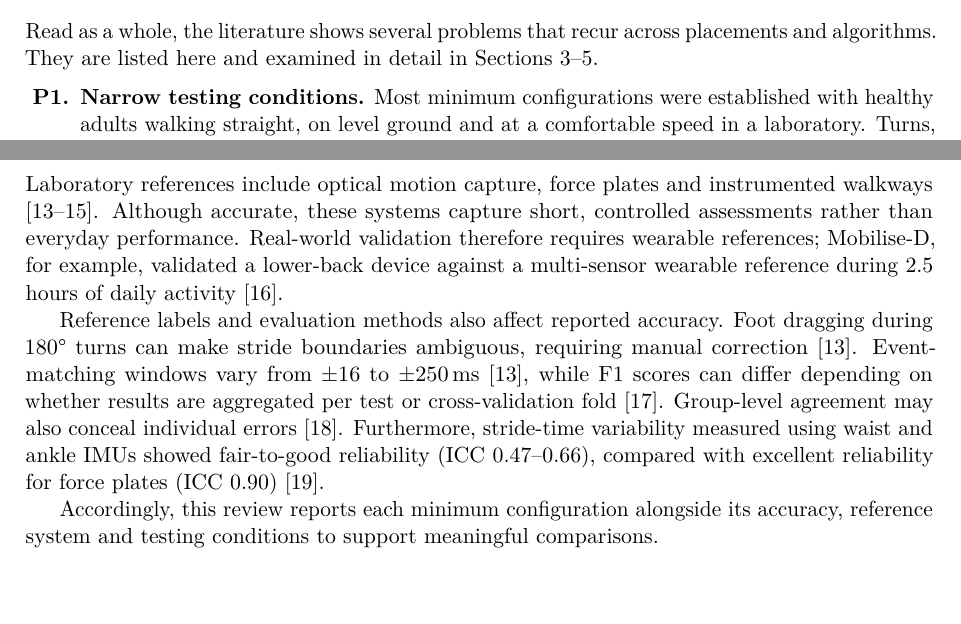
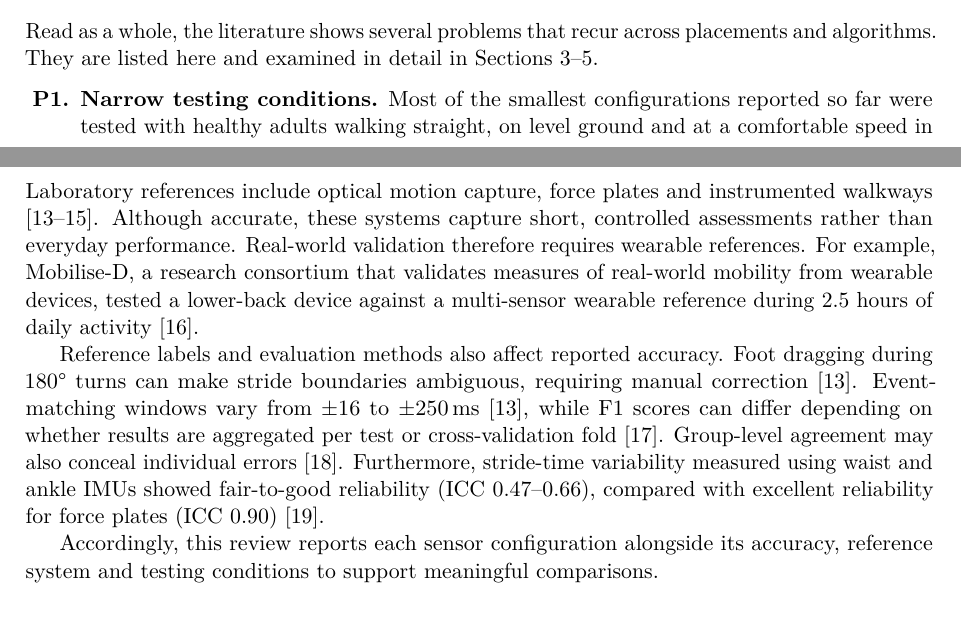
Before and after one commit to fikrynuhuman183/fyp_lit_review, a LaTeX document (main.tex): two parts of pages 1 and 3 of 17, joined at a grey line, cut so that both start at the same text. Compiled offline with pdfLaTeX.

Commit message:
Tighten wording, name FoDiGS comparison methods, add watch script
- Introduction: placements "most practical for long-term wear", with citations
- Section 1.1: drop teacher-sensor clause from P4
- Section 2: remove osteoarthritis finding, explain Mobilise-D
- Replace "minimum configurations" with "smallest configurations reported"
  where it described existing studies
- Section 4.2: name AVGS and Gait Up Lab instead of "traditional methods"
- Title: "Minimum Number of IMU Devices..."
- watch.sh: rebuild main.pdf whenever the sources change

Co-Authored-By: Claude Fable 5.2 <noreply@anthropic.com>

```diff
--- a/main.tex
+++ b/main.tex
@@ -55,7 +55,7 @@ This review brings together the evidence on that trade-off. It first describes w
 Read as a whole, the literature shows several problems that recur across placements and algorithms. They are listed here and examined in detail in Sections~\ref{sec:placement}--\ref{sec:factors}.
 
 \begin{enumerate}[label=\textbf{P\arabic*.}]
-  \item \textbf{Narrow testing conditions.} Most minimum configurations were established with healthy adults walking straight, on level ground and at a comfortable speed in a laboratory. Turns, stairs, slopes, postural transitions and slow or impaired walking are tested far less often.
+  \item \textbf{Narrow testing conditions.} Most of the smallest configurations reported so far were tested with healthy adults walking straight, on level ground and at a comfortable speed in a laboratory. Turns, stairs, slopes, postural transitions and slow or impaired walking are tested far less often.
   \item \textbf{Sensor sets chosen in advance.} Multi-sensor studies usually fix their sensor set before data collection and rarely ask which sensors could be removed without losing accuracy, so the true minimum is seldom measured directly.
   \item \textbf{Convenience works against accuracy.} The placements people are most willing to wear for long periods, the wrist and the lower back, are the least accurate for gait events and spatial measures, and they lose the most accuracy when walking becomes irregular or slow.
   \item \textbf{Algorithms tested in limited settings.} Learning-based models and cross-location transfer can reduce the number of sensors, but they need large labelled datasets, and most have been tested only on straight walking or checked against the teacher sensor rather than an independent reference.
@@ -97,11 +97,11 @@ An IMU combines a three-axis accelerometer and gyroscope, sometimes with a magne
 
 \subsection{Reference standards and evaluation}
 
-Laboratory references include optical motion capture, force plates and instrumented walkways \citep{romijnders2021,lewin2022,anderson2025}. Although accurate, these systems capture short, controlled assessments rather than everyday performance. Real-world validation therefore requires wearable references; Mobilise-D, for example, validated a lower-back device against a multi-sensor wearable reference during 2.5 hours of daily activity \citep{mico2023}.
+Laboratory references include optical motion capture, force plates and instrumented walkways \citep{romijnders2021,lewin2022,anderson2025}. Although accurate, these systems capture short, controlled assessments rather than everyday performance. Real-world validation therefore requires wearable references. For example, Mobilise-D, a research consortium that validates measures of real-world mobility from wearable devices, tested a lower-back device against a multi-sensor wearable reference during 2.5 hours of daily activity \citep{mico2023}.
 
 Reference labels and evaluation methods also affect reported accuracy. Foot dragging during 180\textdegree{} turns can make stride boundaries ambiguous, requiring manual correction \citep{anderson2025}. Event-matching windows vary from $\pm$16 to $\pm$250\,ms \citep{anderson2025}, while F1 scores can differ depending on whether results are aggregated per test or cross-validation fold \citep{kuderle2024}. Group-level agreement may also conceal individual errors \citep{lewin2023}. Furthermore, stride-time variability measured using waist and ankle IMUs showed fair-to-good reliability (ICC 0.47--0.66), compared with excellent reliability for force plates (ICC 0.90) \citep{rantalainen2020}.
 
-Accordingly, this review reports each minimum configuration alongside its accuracy, reference system and testing conditions to support meaningful comparisons.
+Accordingly, this review reports each sensor configuration alongside its accuracy, reference system and testing conditions to support meaningful comparisons.
 
 % =====================================================================
 \section{Placement-by-Placement Analysis of IMU-Based Gait Assessment}
```
Also changed, not shown: main.pdf, main.tex (10 more changed lines), 2 other files.
